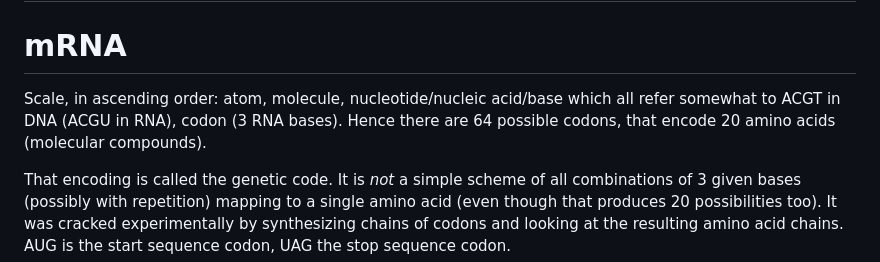
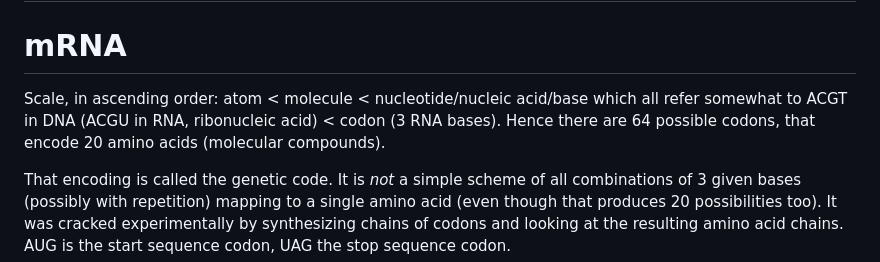
Before and after one commit to guillaumekoenig/guillaumekoenig.github.io, a Markdown page: src/molecular-biology.md, the part around the change. Rendered like a GitHub page.

```diff
--- a/src/molecular-biology.md
+++ b/src/molecular-biology.md
@@ -6,7 +6,7 @@ date: Aug 2024
 
 # mRNA
 
-Scale, in ascending order: atom, molecule, nucleotide/nucleic acid/base which all refer somewhat to ACGT in DNA (ACGU in RNA), codon (3 RNA bases). Hence there are 64 possible codons, that encode 20 amino acids (molecular compounds).
+Scale, in ascending order: atom < molecule < nucleotide/nucleic acid/base which all refer somewhat to ACGT in DNA (ACGU in RNA, ribonucleic acid) < codon (3 RNA bases). Hence there are 64 possible codons, that encode 20 amino acids (molecular compounds).
 
 That encoding is called the genetic code. It is *not* a simple scheme of all combinations of 3 given bases (possibly with repetition) mapping to a single amino acid (even though that produces 20 possibilities too). It was cracked experimentally by synthesizing chains of codons and looking at the resulting amino acid chains. AUG is the start sequence codon, UAG the stop sequence codon.
 
```
